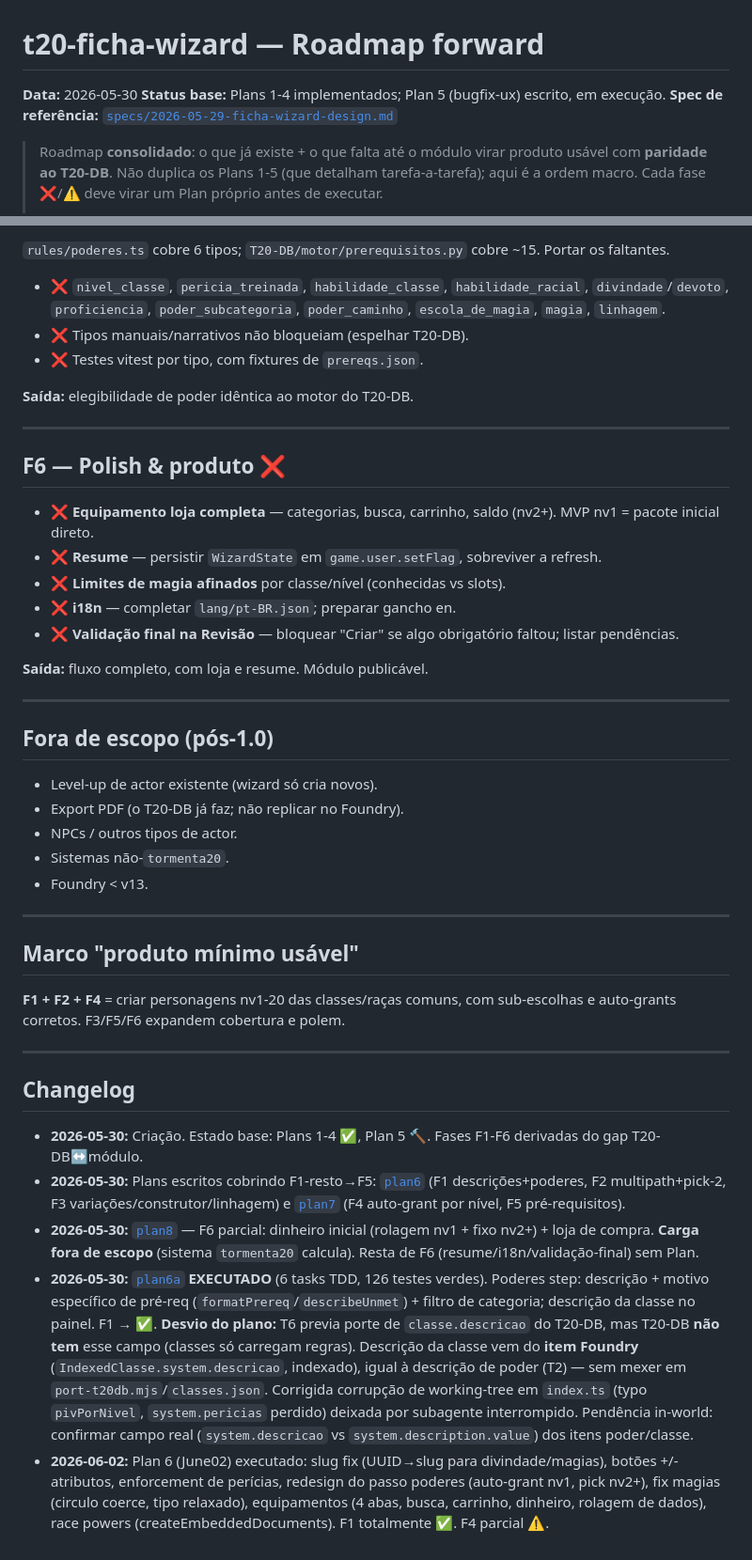
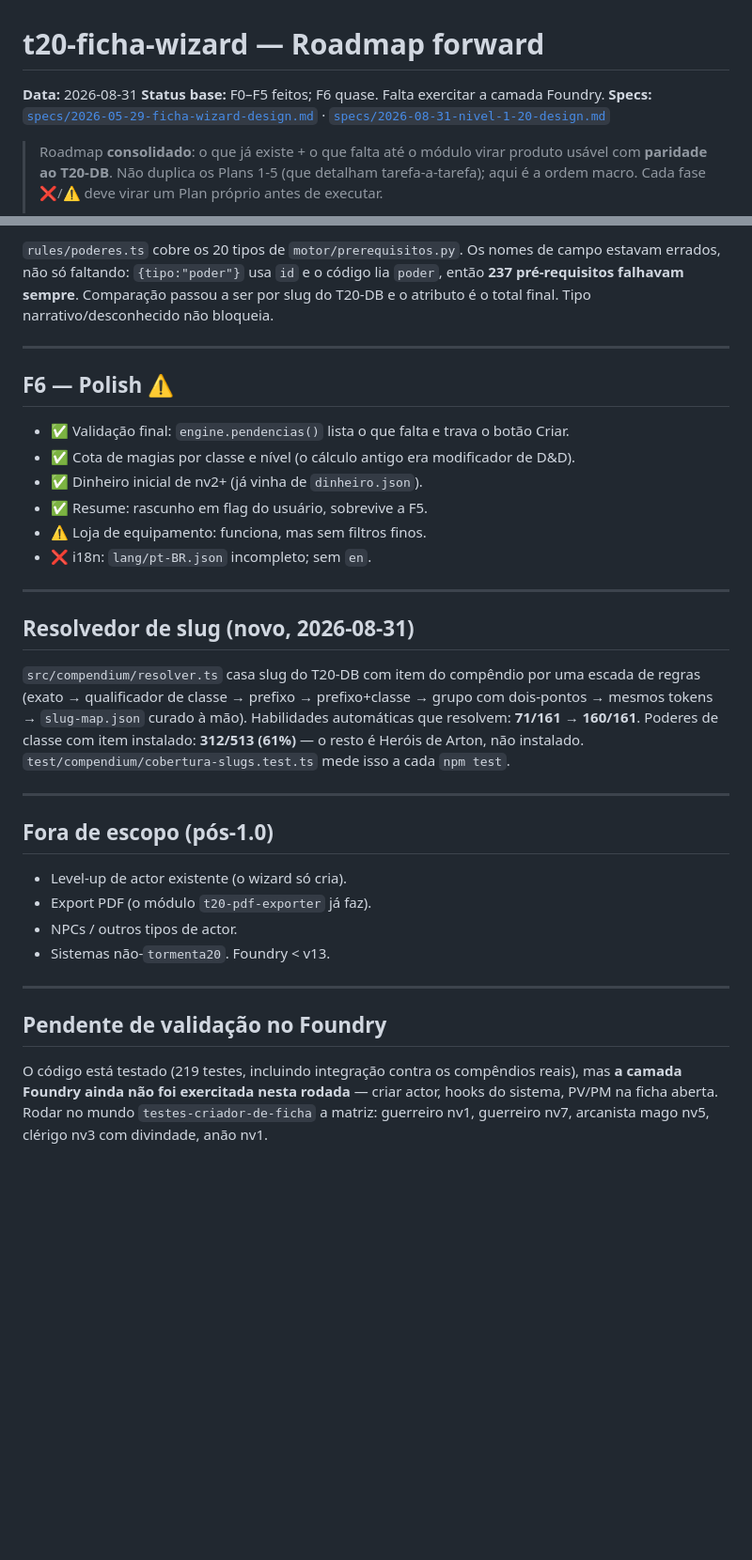
Before and after one commit to RaymundoJMSN/criador-ficha-foundry, a Markdown page: docs/superpowers/ROADMAP.md, 2 parts joined by grey strips. Shown at 94% size. Rendered like a GitHub page; blank space fills up the shorter version.

```diff
--- a/docs/superpowers/ROADMAP.md
+++ b/docs/superpowers/ROADMAP.md
@@ -1,8 +1,9 @@
 # t20-ficha-wizard — Roadmap forward
 
-**Data:** 2026-05-30
-**Status base:** Plans 1-4 implementados; Plan 5 (bugfix-ux) escrito, em execução.
-**Spec de referência:** [`specs/2026-05-29-ficha-wizard-design.md`](specs/2026-05-29-ficha-wizard-design.md)
+**Data:** 2026-08-31
+**Status base:** F0–F5 feitos; F6 quase. Falta exercitar a camada Foundry.
+**Specs:** [`specs/2026-05-29-ficha-wizard-design.md`](specs/2026-05-29-ficha-wizard-design.md) ·
+[`specs/2026-08-31-nivel-1-20-design.md`](specs/2026-08-31-nivel-1-20-design.md)
 
 > Roadmap **consolidado**: o que já existe + o que falta até o módulo virar produto
 > usável com **paridade ao T20-DB**. Não duplica os Plans 1-5 (que detalham tarefa-a-tarefa);
@@ -89,47 +84,46 @@ Poderes e habilidades automáticas que a classe/raça concede sem o jogador esco
 
-`rules/poderes.ts` cobre 6 tipos; `T20-DB/motor/prerequisitos.py` cobre ~15. Portar os faltantes.
-
-- ❌ `nivel_classe`, `pericia_treinada`, `habilidade_classe`, `habilidade_racial`, `divindade`/`devoto`, `proficiencia`, `poder_subcategoria`, `poder_caminho`, `escola_de_magia`, `magia`, `linhagem`.
-- ❌ Tipos manuais/narrativos não bloqueiam (espelhar T20-DB).
-- ❌ Testes vitest por tipo, com fixtures de `prereqs.json`.
-
-**Saída:** elegibilidade de poder idêntica ao motor do T20-DB.
+`rules/poderes.ts` cobre os 20 tipos de `motor/prerequisitos.py`. Os nomes de campo
+estavam errados, não só faltando: `{tipo:"poder"}` usa `id` e o código lia `poder`,
+então **237 pré-requisitos falhavam sempre**. Comparação passou a ser por slug do
+T20-DB e o atributo é o total final. Tipo narrativo/desconhecido não bloqueia.
 
 ---
 
-## F6 — Polish & produto ❌
+## F6 — Polish ⚠️
 
-- ❌ **Equipamento loja completa** — categorias, busca, carrinho, saldo (nv2+). MVP nv1 = pacote inicial direto.
-- ❌ **Resume** — persistir `WizardState` em `game.user.setFlag`, sobreviver a refresh.
-- ❌ **Limites de magia afinados** por classe/nível (conhecidas vs slots).
-- ❌ **i18n** — completar `lang/pt-BR.json`; preparar gancho en.
-- ❌ **Validação final na Revisão** — bloquear "Criar" se algo obrigatório faltou; listar pendências.
+- ✅ Validação final: `engine.pendencias()` lista o que falta e trava o botão Criar.
+- ✅ Cota de magias por classe e nível (o cálculo antigo era modificador de D&D).
+- ✅ Dinheiro inicial de nv2+ (já vinha de `dinheiro.json`).
+- ✅ Resume: rascunho em flag do usuário, sobrevive a F5.
+- ⚠️ Loja de equipamento: funciona, mas sem filtros finos.
+- ❌ i18n: `lang/pt-BR.json` incompleto; sem `en`.
 
-**Saída:** fluxo completo, com loja e resume. Módulo publicável.
+---
+
+## Resolvedor de slug (novo, 2026-08-31)
+
+`src/compendium/resolver.ts` casa slug do T20-DB com item do compêndio por uma
+escada de regras (exato → qualificador de classe → prefixo → prefixo+classe →
+grupo com dois-pontos → mesmos tokens → `slug-map.json` curado à mão).
+Habilidades automáticas que resolvem: **71/161 → 160/161**. Poderes de classe
+com item instalado: **312/513 (61%)** — o resto é Heróis de Arton, não instalado.
+`test/compendium/cobertura-slugs.test.ts` mede isso a cada `npm test`.
 
 ---
 
 ## Fora de escopo (pós-1.0)
 
-- Level-up de actor existente (wizard só cria novos).
-- Export PDF (o T20-DB já faz; não replicar no Foundry).
+- Level-up de actor existente (o wizard só cria).
+- Export PDF (o módulo `t20-pdf-exporter` já faz).
 - NPCs / outros tipos de actor.
-- Sistemas não-`tormenta20`.
-- Foundry < v13.
+- Sistemas não-`tormenta20`. Foundry < v13.
 
 ---
 
-## Marco "produto mínimo usável"
+## Pendente de validação no Foundry
 
-**F1 + F2 + F4** = criar personagens nv1-20 das classes/raças comuns, com sub-escolhas e
-auto-grants corretos. F3/F5/F6 expandem cobertura e polem.
-
----
-
-## Changelog
-
-- **2026-05-30:** Criação. Estado base: Plans 1-4 ✅, Plan 5 🔨. Fases F1-F6 derivadas do gap T20-DB↔módulo.
-- **2026-05-30:** Plans escritos cobrindo F1-resto→F5: [`plan6`](plans/2026-05-30-plan6-descricoes-subescolhas-racas.md) (F1 descrições+poderes, F2 multipath+pick-2, F3 variações/construtor/linhagem) e [`plan7`](plans/2026-05-30-plan7-autogrant-prereqs.md) (F4 auto-grant por nível, F5 pré-requisitos).
-- **2026-05-30:** [`plan8`](plans/2026-05-30-plan8-dinheiro-loja.md) — F6 parcial: dinheiro inicial (rolagem nv1 + fixo nv2+) + loja de compra. **Carga fora de escopo** (sistema `tormenta20` calcula). Resta de F6 (resume/i18n/validação-final) sem Plan.
-- **2026-05-30:** [`plan6a`](plans/2026-05-30-plan6a-poderes-list-exec.md) **EXECUTADO** (6 tasks TDD, 126 testes verdes). Poderes step: descrição + motivo específico de pré-req (`formatPrereq`/`describeUnmet`) + filtro de categoria; descrição da classe no painel. F1 → ✅. **Desvio do plano:** T6 previa porte de `classe.descricao` do T20-DB, mas T20-DB **não tem** esse campo (classes só carregam regras). Descrição da classe vem do **item Foundry** (`IndexedClasse.system.descricao`, indexado), igual à descrição de poder (T2) — sem mexer em `port-t20db.mjs`/`classes.json`. Corrigida corrupção de working-tree em `index.ts` (typo `pivPorNivel`, `system.pericias` perdido) deixada por subagente interrompido. Pendência in-world: confirmar campo real (`system.descricao` vs `system.description.value`) dos itens poder/classe.
-- **2026-06-02:** Plan 6 (June02) executado: slug fix (UUID→slug para divindade/magias), botões +/- atributos, enforcement de perícias, redesign do passo poderes (auto-grant nv1, pick nv2+), fix magias (circulo coerce, tipo relaxado), equipamentos (4 abas, busca, carrinho, dinheiro, rolagem de dados), race powers (createEmbeddedDocuments). F1 totalmente ✅. F4 parcial ⚠️.
+O código está testado (219 testes, incluindo integração contra os compêndios
+reais), mas **a camada Foundry ainda não foi exercitada nesta rodada** — criar
+actor, hooks do sistema, PV/PM na ficha aberta. Rodar no mundo
+`testes-criador-de-ficha` a matriz: guerreiro nv1, guerreiro nv7, arcanista mago
+nv5, clérigo nv3 com divindade, anão nv1.
```
Also changed, not shown: other parts of docs/superpowers/ROADMAP.md (+38 -44 lines), CLAUDE.md (+36 -5 lines).
